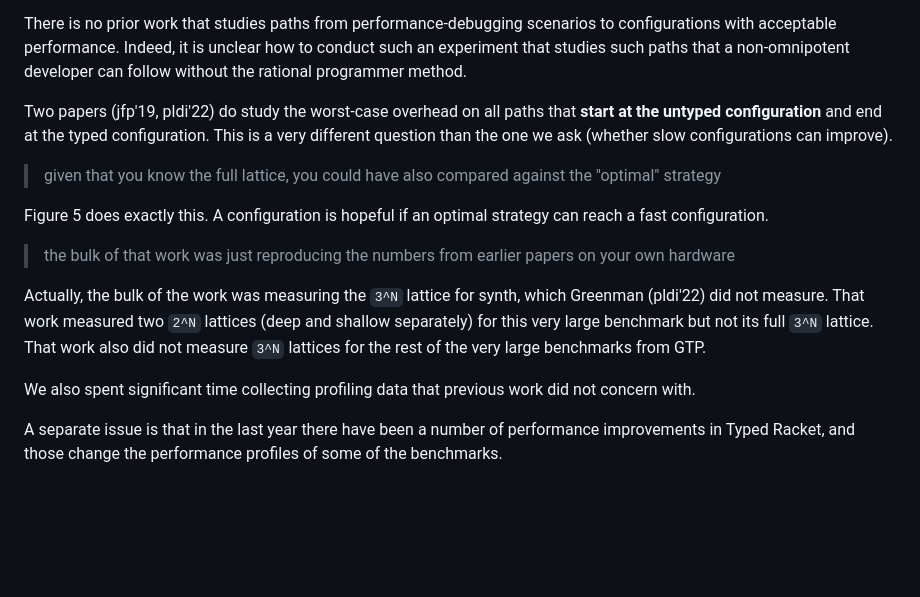
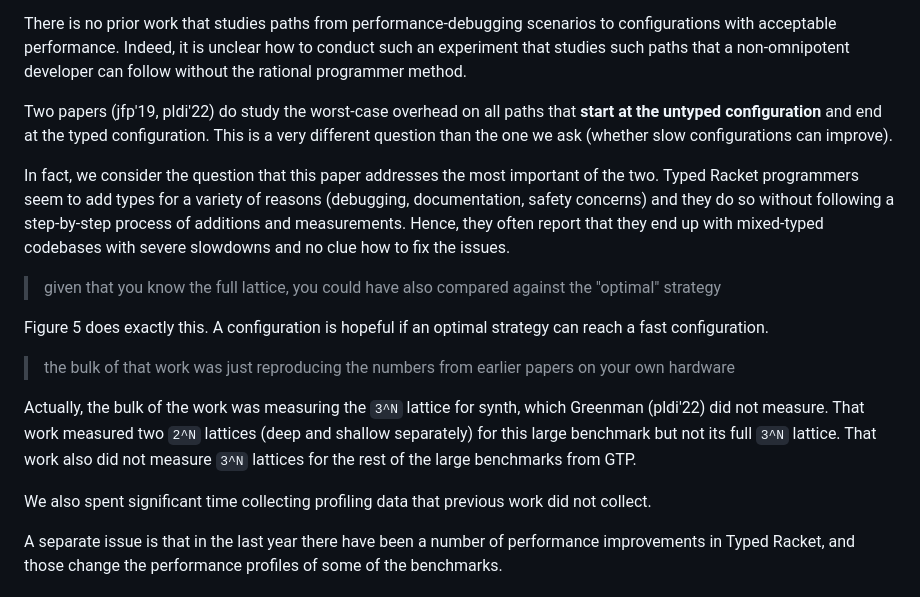
Before and after one commit to bennn/gfd-oopsla-2023, a Markdown page: oopsla-2023/oopsla-23-response.md, the part around the change. GitHub-like rendering; blank space fills up the shorter version.

Commit message:
revisions to response draft

```diff
--- a/oopsla-2023/oopsla-23-response.md
+++ b/oopsla-2023/oopsla-23-response.md
@@ -97,6 +97,13 @@ Two papers (jfp'19, pldi'22) do study the worst-case overhead on all paths that
 This is a very different question than the one we ask (whether slow
 configurations can improve).
 
+In fact, we consider the question that this paper addresses the most
+important of the two. Typed Racket programmers seem to add types for a
+variety of reasons (debugging, documentation, safety concerns) and they do
+so without following a step-by-step process of additions and measurements.
+Hence, they often report that they end up with mixed-typed codebases with
+severe slowdowns and no clue how to fix the issues.
+
 > given that you know the full lattice, you could have also compared against
 > the "optimal" strategy
 
@@ -108,12 +115,12 @@ can reach a fast configuration.
 
 Actually, the bulk of the work was measuring the `3^N` lattice for synth,
 which Greenman (pldi'22) did not measure. That work measured two `2^N` lattices
-(deep and shallow separately) for this very large benchmark but not its full
+(deep and shallow separately) for this large benchmark but not its full
 `3^N` lattice. That work also did not measure `3^N` lattices for the rest of
-the very large benchmarks from GTP.
+the large benchmarks from GTP.
 
 We also spent significant time collecting profiling data that previous
-work did not concern with.
+work did not collect.
 
 A separate issue is that in the last year there have been a number of
 performance improvements in Typed Racket, and those change the performance
```
